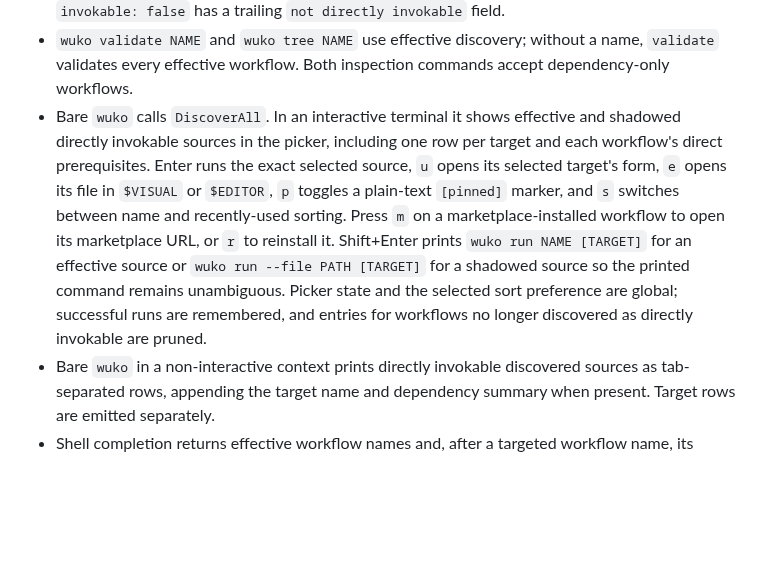
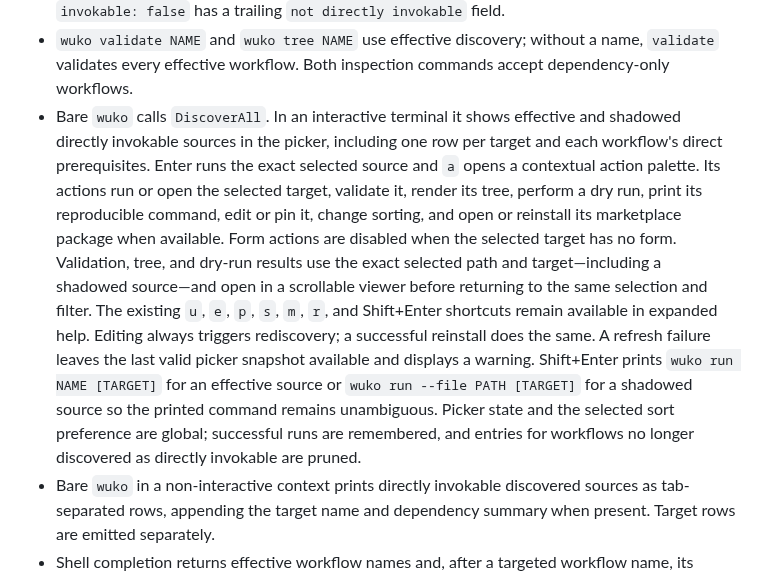
Before and after one commit to up2jj/wuko, a Markdown page: docs/workflow-discovery.md, the part around the change. GitHub-like rendering; blank space fills up the shorter version.

```diff
--- a/docs/workflow-discovery.md
+++ b/docs/workflow-discovery.md
@@ -91,12 +91,19 @@ affects display order, not which definition wins.
   validates every effective workflow. Both inspection commands accept dependency-only workflows.
 - Bare `wuko` calls `DiscoverAll`. In an interactive terminal it shows effective and shadowed
   directly invokable sources in the picker, including one row per target and each workflow's direct
-  prerequisites. Enter runs the exact selected source, `u` opens its selected target's form, `e` opens its file in `$VISUAL` or `$EDITOR`,
-  `p` toggles a plain-text `[pinned]` marker, and `s` switches between name and recently-used
-  sorting. Press `m` on a marketplace-installed workflow to open its marketplace URL, or `r` to reinstall it. Shift+Enter prints `wuko run NAME [TARGET]` for an effective source or `wuko run --file
-  PATH [TARGET]` for a shadowed source so the printed command remains unambiguous. Picker state
-  and the selected sort preference are global; successful runs are remembered, and entries for
-  workflows no longer discovered as directly invokable are pruned.
+  prerequisites. Enter runs the exact selected source and `a` opens a contextual action palette.
+  Its actions run or open the selected target, validate it, render its tree, perform a dry run,
+  print its reproducible command, edit or pin it, change sorting, and open or reinstall its
+  marketplace package when available. Form actions are disabled when the selected target has no
+  form. Validation, tree, and dry-run results use the exact selected path and target—including a
+  shadowed source—and open in a scrollable viewer before returning to the same selection and
+  filter. The existing `u`, `e`, `p`, `s`, `m`, `r`, and Shift+Enter shortcuts remain available in
+  expanded help. Editing always triggers rediscovery; a successful reinstall does the same. A
+  refresh failure leaves the last valid picker snapshot available and displays a warning.
+  Shift+Enter prints `wuko run NAME [TARGET]` for an effective source or `wuko run --file PATH
+  [TARGET]` for a shadowed source so the printed command remains unambiguous. Picker state and the
+  selected sort preference are global; successful runs are remembered, and entries for workflows
+  no longer discovered as directly invokable are pruned.
 - Bare `wuko` in a non-interactive context prints directly invokable discovered sources as
   tab-separated rows, appending the target name and dependency summary when present. Target rows
   are emitted separately.
```
Also changed, not shown: README.md (+8 -6 lines), docs/assets/interactive-workflow.gif, docs/assets/workflow-picker.gif, 11 other files.
